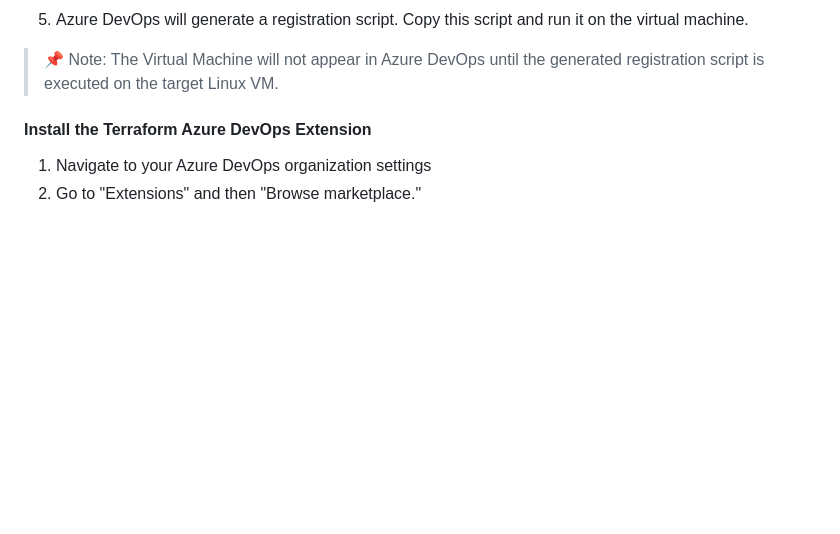
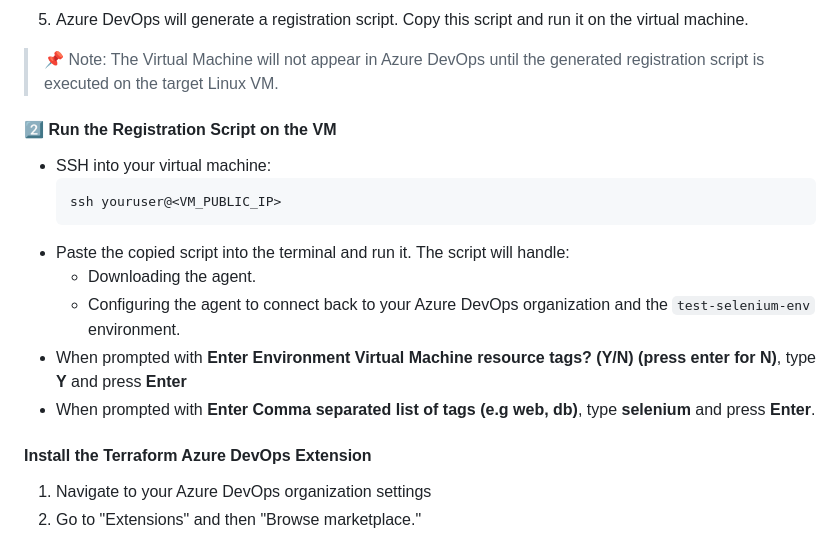
Before and after one commit to manutest1712/azure-devops-cd-test, a Markdown page: README.MD, the part around the change. Drawn GitHub-style; blank space fills up the shorter version.

Commit message:
Update README with VM registration script steps
Added instructions for running the registration script on the VM.

````diff
--- a/README.MD
+++ b/README.MD
@@ -218,6 +218,17 @@ From the Azure DevOps **Pipelines → Environments** page:
 
 > 📌 Note: The Virtual Machine will not appear in Azure DevOps until the generated registration script is executed on the target Linux VM.
 
+#### 2️⃣ Run the Registration Script on the VM
+* SSH into your virtual machine:
+   ```bash
+   ssh youruser@<VM_PUBLIC_IP>
+   ```
+* Paste the copied script into the terminal and run it. The script will handle:
+    * Downloading the agent.
+    * Configuring the agent to connect back to your Azure DevOps organization and the `test-selenium-env` environment.
+* When prompted with **Enter Environment Virtual Machine resource tags? (Y/N) (press enter for N)**, type **Y** and press **Enter**
+* When prompted with **Enter Comma separated list of tags (e.g web, db)**, type **selenium** and press **Enter**.
+
 
 #### Install the Terraform Azure DevOps Extension
 
````
